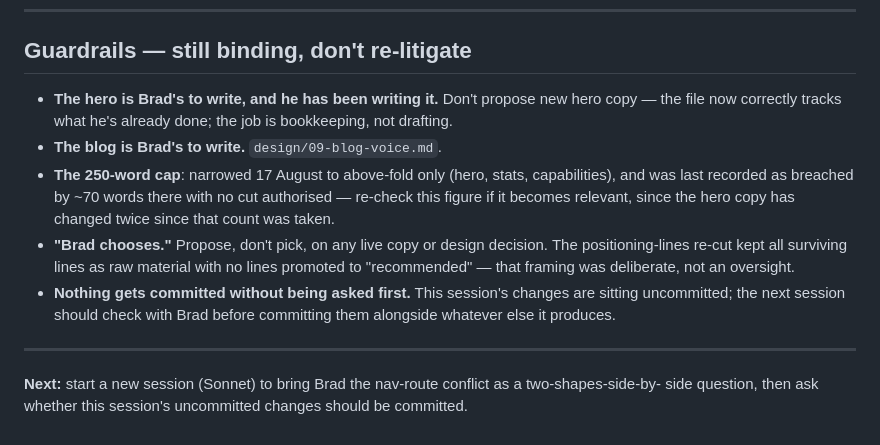
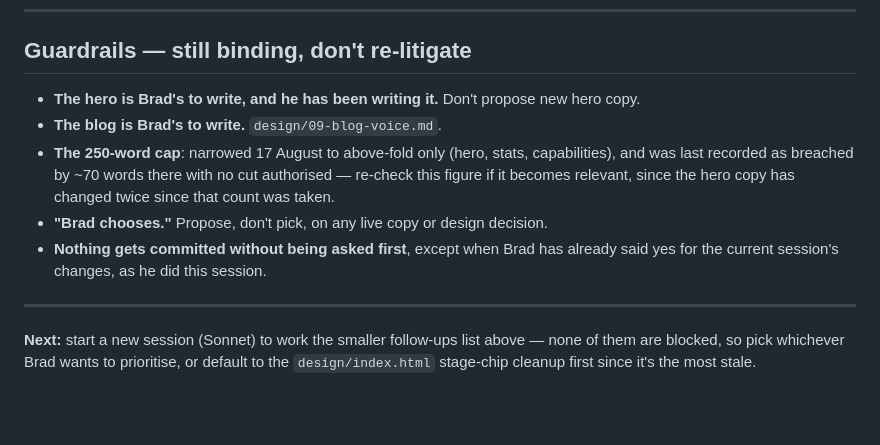
Before and after one commit to Clarity-EngineAI/Brad_Friis_Web_Portfolio, a Markdown page: NEXT-SESSION-PROMPT.md, the part around one of its changes. Rendered like a GitHub page; blank space fills up the shorter version.

```diff
--- a/NEXT-SESSION-PROMPT.md
+++ b/NEXT-SESSION-PROMPT.md
@@ -86,20 +63,17 @@ different missing pages (`/consulting` and a dedicated `/record` vs neither).
 
 ## Guardrails — still binding, don't re-litigate
 
-- **The hero is Brad's to write, and he has been writing it.** Don't propose new hero copy — the
-  file now correctly tracks what he's already done; the job is bookkeeping, not drafting.
+- **The hero is Brad's to write, and he has been writing it.** Don't propose new hero copy.
 - **The blog is Brad's to write.** `design/09-blog-voice.md`.
 - **The 250-word cap**: narrowed 17 August to above-fold only (hero, stats, capabilities), and was
   last recorded as breached by ~70 words there with no cut authorised — re-check this figure if it
   becomes relevant, since the hero copy has changed twice since that count was taken.
-- **"Brad chooses."** Propose, don't pick, on any live copy or design decision. The positioning-lines
-  re-cut kept all surviving lines as raw material with no lines promoted to "recommended" — that
-  framing was deliberate, not an oversight.
-- **Nothing gets committed without being asked first.** This session's changes are sitting
-  uncommitted; the next session should check with Brad before committing them alongside whatever
-  else it produces.
+- **"Brad chooses."** Propose, don't pick, on any live copy or design decision.
+- **Nothing gets committed without being asked first**, except when Brad has already said yes for
+  the current session's changes, as he did this session.
 
 ---
 
-**Next:** start a new session (Sonnet) to bring Brad the nav-route conflict as a two-shapes-side-by-
-side question, then ask whether this session's uncommitted changes should be committed.
+**Next:** start a new session (Sonnet) to work the smaller follow-ups list above — none of them are
+blocked, so pick whichever Brad wants to prioritise, or default to the `design/index.html` stage-chip
+cleanup first since it's the most stale.
```
Also changed, not shown: other parts of NEXT-SESSION-PROMPT.md (+37 -60 lines).
